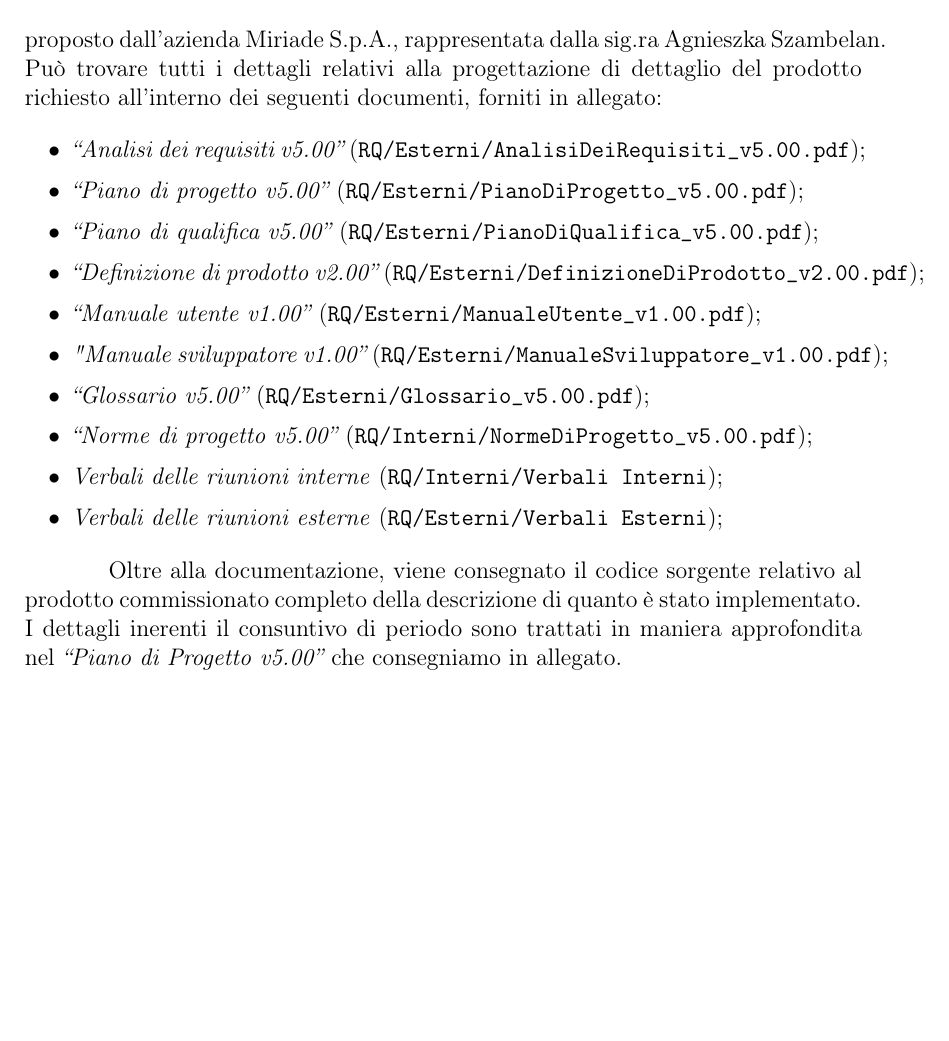
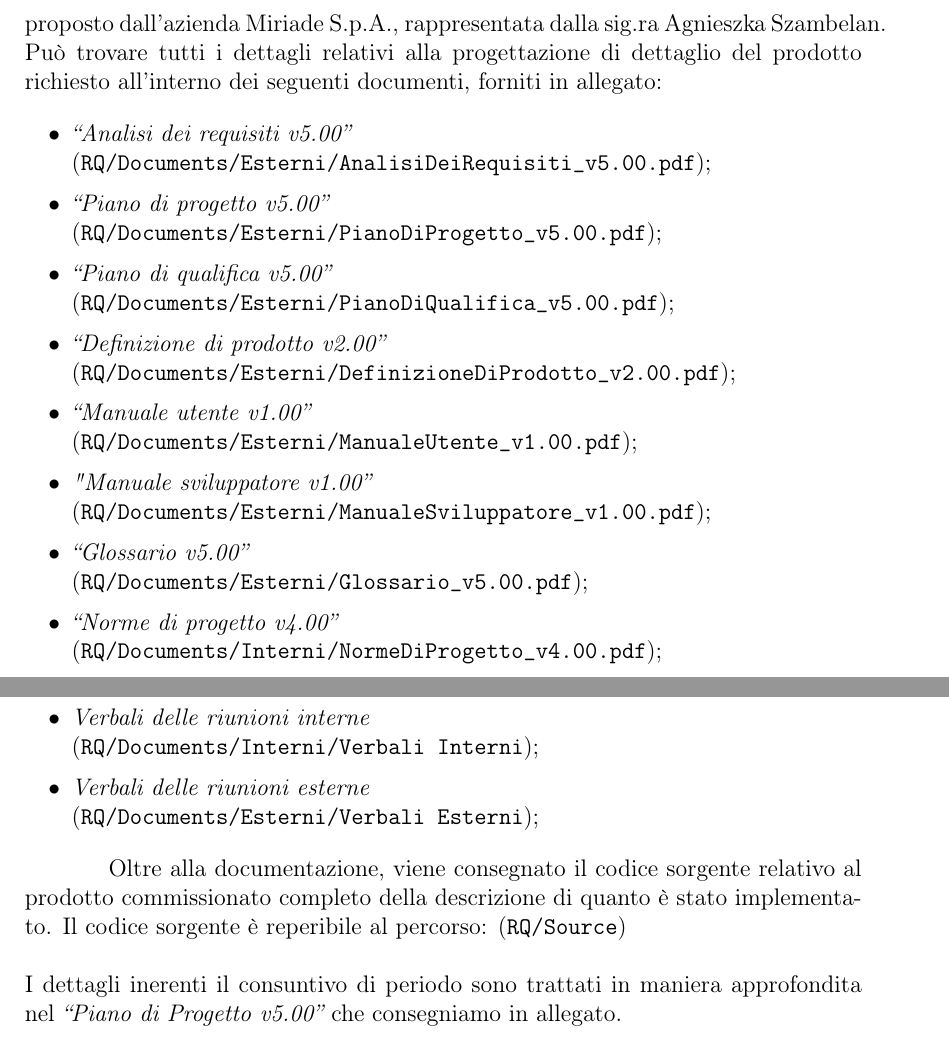
Before and after one commit to LeafSWE/Documents, a LaTeX letter (Documents/RQ/ExternalDocuments/LetteraDiPresentazione/LetteraDiPresentazione.tex): part of page 1 of 2 before the commit and two parts of pages 1 and 2 of 2 after it, the two joined at a grey line, cut so that both start at the same text, the shorter picture padded with empty space. Compiled offline with pdfLaTeX.

Commit message:
[LP] aggiornata lettera di presentazione

```diff
--- a/Documents/RQ/ExternalDocuments/LetteraDiPresentazione/LetteraDiPresentazione.tex
+++ b/Documents/RQ/ExternalDocuments/LetteraDiPresentazione/LetteraDiPresentazione.tex
@@ -53,27 +53,28 @@ proposto dall'azienda Miriade S.p.A., rappresentata dalla sig.ra Agnieszka Szamb
 Può trovare tutti i dettagli relativi alla progettazione di dettaglio del prodotto richiesto all'interno dei seguenti documenti, forniti in allegato:
 %
 \begin{itemize}
-	\item \textit{“Analisi dei requisiti v5.00”} (\texttt{RQ/Esterni/AnalisiDeiRequisiti\_v5.00.pdf});
+	\item \textit{“Analisi dei requisiti v5.00”} \\(\texttt{RQ/Documents/Esterni/AnalisiDeiRequisiti\_v5.00.pdf});
 
-	\item \textit{“Piano di progetto v5.00”} (\texttt{RQ/Esterni/PianoDiProgetto\_v5.00.pdf});
+	\item \textit{“Piano di progetto v5.00”} \\(\texttt{RQ/Documents/Esterni/PianoDiProgetto\_v5.00.pdf});
 
-	\item \textit{“Piano di qualifica v5.00”} (\texttt{RQ/Esterni/PianoDiQualifica\_v5.00.pdf});
+	\item \textit{“Piano di qualifica v5.00”} \\(\texttt{RQ/Documents/Esterni/PianoDiQualifica\_v5.00.pdf});
 
-	\item \textit{“Definizione di prodotto v2.00”} (\texttt{RQ/Esterni/DefinizioneDiProdotto\_v2.00.pdf});
+	\item \textit{“Definizione di prodotto v2.00”} \\(\texttt{RQ/Documents/Esterni/DefinizioneDiProdotto\_v2.00.pdf});
 
-	\item \textit{“Manuale utente v1.00”} (\texttt{RQ/Esterni/ManualeUtente\_v1.00.pdf});
+	\item \textit{“Manuale utente v1.00”} \\(\texttt{RQ/Documents/Esterni/ManualeUtente\_v1.00.pdf});
 
-	\item \textit{"Manuale sviluppatore v1.00”} (\texttt{RQ/Esterni/ManualeSviluppatore\_v1.00.pdf});
+	\item \textit{"Manuale sviluppatore v1.00”} \\(\texttt{RQ/Documents/Esterni/ManualeSviluppatore\_v1.00.pdf});
 
-	\item \textit{“Glossario v5.00”} (\texttt{RQ/Esterni/Glossario\_v5.00.pdf});
+	\item \textit{“Glossario v5.00”} \\(\texttt{RQ/Documents/Esterni/Glossario\_v5.00.pdf});
 
-	\item \textit{“Norme di progetto v5.00”} (\texttt{RQ/Interni/NormeDiProgetto\_v5.00.pdf});
+	\item \textit{“Norme di progetto v4.00”} \\(\texttt{RQ/Documents/Interni/NormeDiProgetto\_v4.00.pdf});
 
-	\item \textit{Verbali delle riunioni interne}	(\texttt{RQ/Interni/Verbali Interni});
+	\item \textit{Verbali delle riunioni interne}	\\(\texttt{RQ/Documents/Interni/Verbali Interni});
 
-	\item \textit{Verbali delle riunioni esterne}	(\texttt{RQ/Esterni/Verbali Esterni});
+	\item \textit{Verbali delle riunioni esterne}	\\(\texttt{RQ/Documents/Esterni/Verbali Esterni});
 
 \end{itemize}
 
-Oltre alla documentazione, viene consegnato il codice sorgente relativo al prodotto commissionato completo della descrizione di quanto è stato implementato. I dettagli inerenti il consuntivo di periodo sono trattati in maniera approfondita nel \textit{``Piano di Progetto v5.00''} che consegniamo in allegato.
+Oltre alla documentazione, viene consegnato il codice sorgente relativo al prodotto commissionato completo della descrizione di quanto è stato implementato. Il codice sorgente è reperibile al percorso: (\texttt{RQ/Source})
+\\\\I dettagli inerenti il consuntivo di periodo sono trattati in maniera approfondita nel \textit{``Piano di Progetto v5.00''} che consegniamo in allegato.
 
```
Also changed, not shown: Documents/RQ/ExternalDocuments/LetteraDiPresentazione/LetteraDiPresentazione.pdf, Documents/RQ/ExternalDocuments/LetteraDiPresentazione/LetteraDiPresentazione.tex (1 more changed lines).
